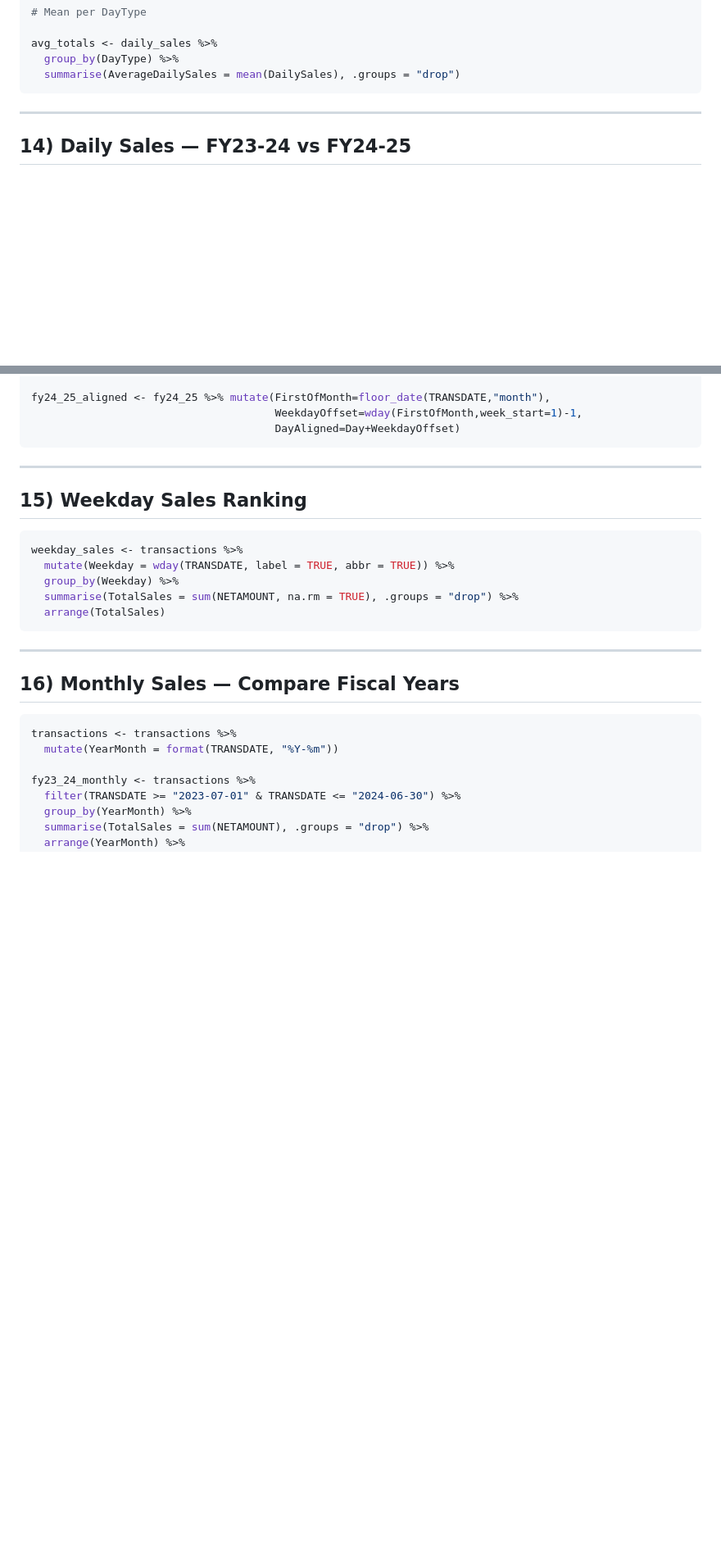
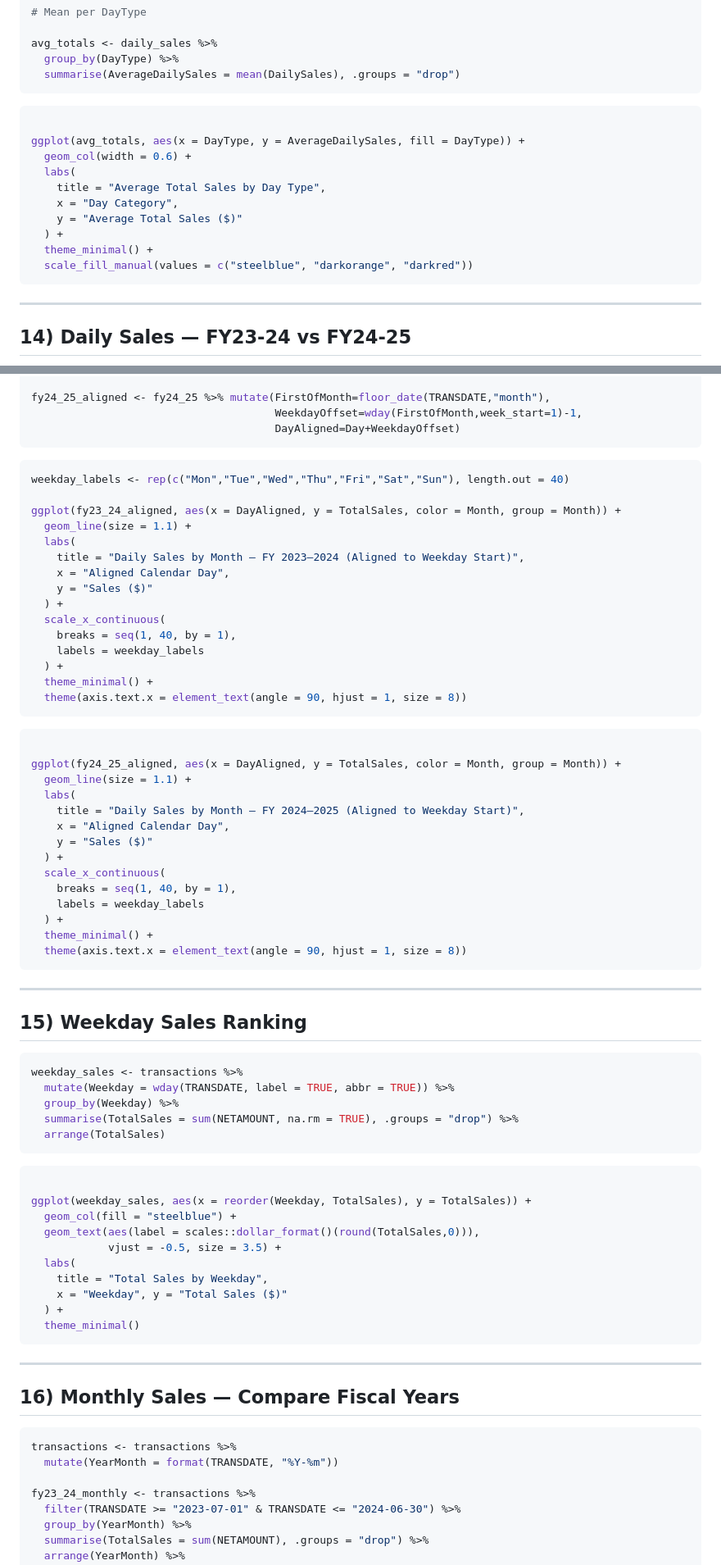
Before and after one commit to kamangirkhan/Data110, a Markdown page: Internship/ABS_Transactions_Analysis_Annotated.md, 2 parts joined by grey strips. Shown: that part at 82% size. Drawn GitHub-style; blank space fills up the shorter version.

````diff
--- a/Internship/ABS_Transactions_Analysis_Annotated.md
+++ b/Internship/ABS_Transactions_Analysis_Annotated.md
@@ -308,7 +322,18 @@ avg_totals <- daily_sales %>%
   group_by(DayType) %>%
   summarise(AverageDailySales = mean(DailySales), .groups = "drop")
 ```
+```r
 
+ggplot(avg_totals, aes(x = DayType, y = AverageDailySales, fill = DayType)) +
+  geom_col(width = 0.6) +
+  labs(
+    title = "Average Total Sales by Day Type",
+    x = "Day Category",
+    y = "Average Total Sales ($)"
+  ) +
+  theme_minimal() +
+  scale_fill_manual(values = c("steelblue", "darkorange", "darkred"))
+```
 ---
 ## 14) Daily Sales — FY23-24 vs FY24-25
 
@@ -333,7 +358,39 @@ fy24_25_aligned <- fy24_25 %>% mutate(FirstOfMonth=floor_date(TRANSDATE,"month")
                                       WeekdayOffset=wday(FirstOfMonth,week_start=1)-1,
                                       DayAligned=Day+WeekdayOffset)
 ```
+```r
+weekday_labels <- rep(c("Mon","Tue","Wed","Thu","Fri","Sat","Sun"), length.out = 40)
 
+ggplot(fy23_24_aligned, aes(x = DayAligned, y = TotalSales, color = Month, group = Month)) +
+  geom_line(size = 1.1) +
+  labs(
+    title = "Daily Sales by Month — FY 2023–2024 (Aligned to Weekday Start)",
+    x = "Aligned Calendar Day",
+    y = "Sales ($)"
+  ) +
+  scale_x_continuous(
+    breaks = seq(1, 40, by = 1),
+    labels = weekday_labels
+  ) +
+  theme_minimal() +
+  theme(axis.text.x = element_text(angle = 90, hjust = 1, size = 8))
+```
+```r
+
+ggplot(fy24_25_aligned, aes(x = DayAligned, y = TotalSales, color = Month, group = Month)) +
+  geom_line(size = 1.1) +
+  labs(
+    title = "Daily Sales by Month — FY 2024–2025 (Aligned to Weekday Start)",
+    x = "Aligned Calendar Day",
+    y = "Sales ($)"
+  ) +
+  scale_x_continuous(
+    breaks = seq(1, 40, by = 1),
+    labels = weekday_labels
+  ) +
+  theme_minimal() +
+  theme(axis.text.x = element_text(angle = 90, hjust = 1, size = 8))
+```
 ---
 ## 15) Weekday Sales Ranking
 
@@ -344,7 +401,18 @@ weekday_sales <- transactions %>%
   summarise(TotalSales = sum(NETAMOUNT, na.rm = TRUE), .groups = "drop") %>%
   arrange(TotalSales)
 ```
+```r
 
+ggplot(weekday_sales, aes(x = reorder(Weekday, TotalSales), y = TotalSales)) +
+  geom_col(fill = "steelblue") +
+  geom_text(aes(label = scales::dollar_format()(round(TotalSales,0))),
+            vjust = -0.5, size = 3.5) +
+  labs(
+    title = "Total Sales by Weekday",
+    x = "Weekday", y = "Total Sales ($)"
+  ) +
+  theme_minimal()
+```
 ---
 
 ## 16) Monthly Sales — Compare Fiscal Years
````
Also changed, not shown: other parts of Internship/ABS_Transactions_Analysis_Annotated.md (+88 -0 lines).
